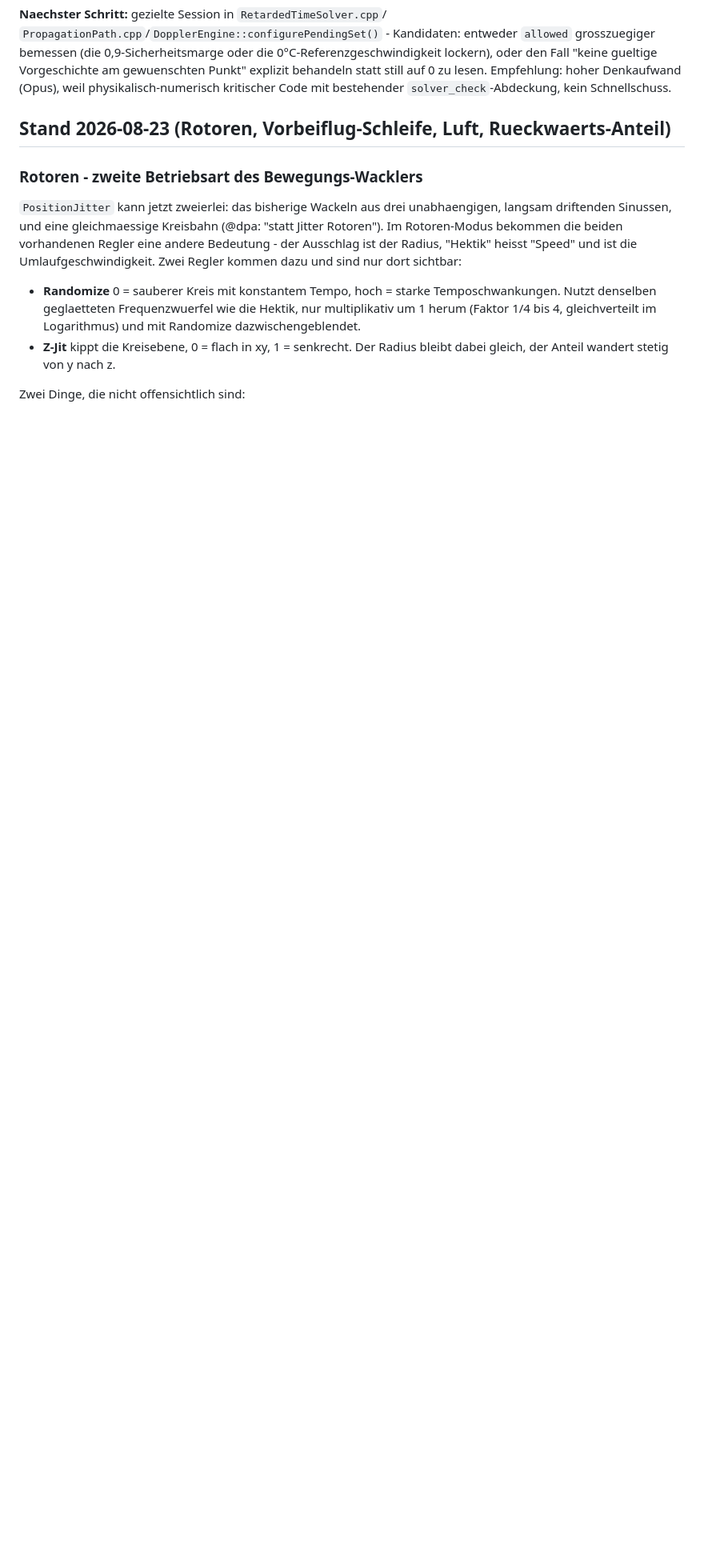
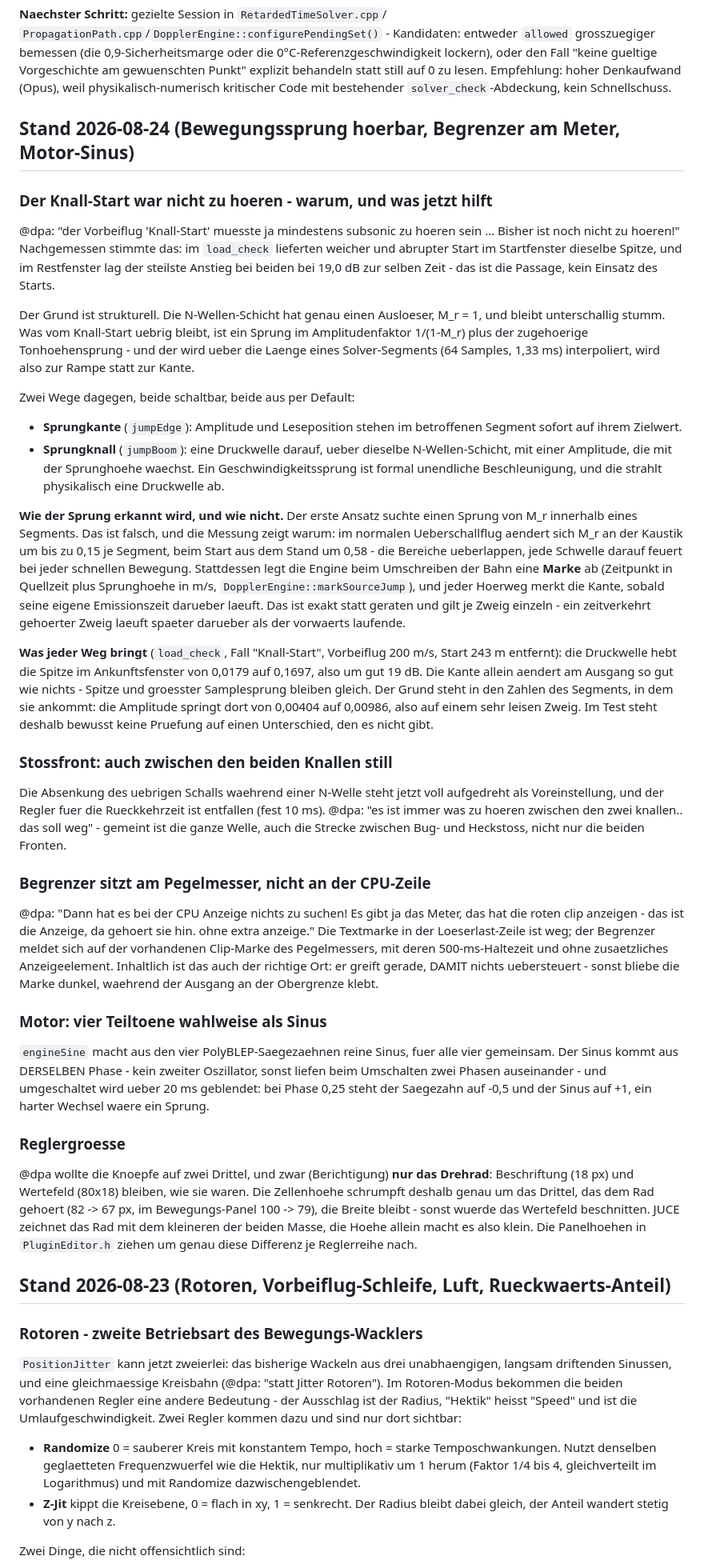
Before and after one commit to 3Dietrich/Dopplerfeld, a Markdown page: ARCHITEKTUR.md, the part around the change. Shown at 80% size. Rendered like a GitHub page; blank space fills up the shorter version.

Commit message:
Architektur-Karte: Stand 2026-08-24 (Bewegungssprung, Begrenzer am Meter, Motor-Sinus, Reglergroesse)
Co-Authored-By: Claude Opus 5 <noreply@anthropic.com>

```diff
--- a/ARCHITEKTUR.md
+++ b/ARCHITEKTUR.md
@@ -406,6 +406,86 @@ entweder `allowed` grosszuegiger bemessen (die 0,9-Sicherheitsmarge oder die
 Vorgeschichte am gewuenschten Punkt" explizit behandeln statt still auf 0 zu
 lesen. Empfehlung: hoher Denkaufwand (Opus), weil physikalisch-numerisch
 kritischer Code mit bestehender `solver_check`-Abdeckung, kein Schnellschuss.
+
+## Stand 2026-08-24 (Bewegungssprung hoerbar, Begrenzer am Meter, Motor-Sinus)
+
+### Der Knall-Start war nicht zu hoeren - warum, und was jetzt hilft
+
+@dpa: "der Vorbeiflug 'Knall-Start' muesste ja mindestens subsonic zu hoeren
+sein ... Bisher ist noch nicht zu hoeren!" Nachgemessen stimmte das: im
+`load_check` lieferten weicher und abrupter Start im Startfenster dieselbe
+Spitze, und im Restfenster lag der steilste Anstieg bei beiden bei 19,0 dB
+zur selben Zeit - das ist die Passage, kein Einsatz des Starts.
+
+Der Grund ist strukturell. Die N-Wellen-Schicht hat genau einen Ausloeser,
+M_r = 1, und bleibt unterschallig stumm. Was vom Knall-Start uebrig bleibt,
+ist ein Sprung im Amplitudenfaktor 1/(1-M_r) plus der zugehoerige
+Tonhoehensprung - und der wird ueber die Laenge eines Solver-Segments
+(64 Samples, 1,33 ms) interpoliert, wird also zur Rampe statt zur Kante.
+
+Zwei Wege dagegen, beide schaltbar, beide aus per Default:
+
+- **Sprungkante** (`jumpEdge`): Amplitude und Leseposition stehen im
+  betroffenen Segment sofort auf ihrem Zielwert.
+- **Sprungknall** (`jumpBoom`): eine Druckwelle darauf, ueber dieselbe
+  N-Wellen-Schicht, mit einer Amplitude, die mit der Sprunghoehe waechst.
+  Ein Geschwindigkeitssprung ist formal unendliche Beschleunigung, und die
+  strahlt physikalisch eine Druckwelle ab.
+
+**Wie der Sprung erkannt wird, und wie nicht.** Der erste Ansatz suchte einen
+Sprung von M_r innerhalb eines Segments. Das ist falsch, und die Messung zeigt
+warum: im normalen Ueberschallflug aendert sich M_r an der Kaustik um bis zu
+0,15 je Segment, beim Start aus dem Stand um 0,58 - die Bereiche ueberlappen,
+jede Schwelle darauf feuert bei jeder schnellen Bewegung. Stattdessen legt die
+Engine beim Umschreiben der Bahn eine **Marke** ab (Zeitpunkt in Quellzeit plus
+Sprunghoehe in m/s, `DopplerEngine::markSourceJump`), und jeder Hoerweg merkt
+die Kante, sobald seine eigene Emissionszeit darueber laeuft. Das ist exakt
+statt geraten und gilt je Zweig einzeln - ein zeitverkehrt gehoerter Zweig
+laeuft spaeter darueber als der vorwaerts laufende.
+
+**Was jeder Weg bringt** (`load_check`, Fall "Knall-Start", Vorbeiflug 200 m/s,
+Start 243 m entfernt): die Druckwelle hebt die Spitze im Ankunftsfenster von
+0,0179 auf 0,1697, also um gut 19 dB. Die Kante allein aendert am Ausgang so
+gut wie nichts - Spitze und groesster Samplesprung bleiben gleich. Der Grund
+steht in den Zahlen des Segments, in dem sie ankommt: die Amplitude springt
+dort von 0,00404 auf 0,00986, also auf einem sehr leisen Zweig. Im Test steht
+deshalb bewusst keine Pruefung auf einen Unterschied, den es nicht gibt.
+
+### Stossfront: auch zwischen den beiden Knallen still
+
+Die Absenkung des uebrigen Schalls waehrend einer N-Welle steht jetzt voll
+aufgedreht als Voreinstellung, und der Regler fuer die Rueckkehrzeit ist
+entfallen (fest 10 ms). @dpa: "es ist immer was zu hoeren zwischen den zwei
+knallen.. das soll weg" - gemeint ist die ganze Welle, auch die Strecke
+zwischen Bug- und Heckstoss, nicht nur die beiden Fronten.
+
+### Begrenzer sitzt am Pegelmesser, nicht an der CPU-Zeile
+
+@dpa: "Dann hat es bei der CPU Anzeige nichts zu suchen! Es gibt ja das Meter,
+das hat die roten clip anzeigen - das ist die Anzeige, da gehoert sie hin.
+ohne extra anzeige." Die Textmarke in der Loeserlast-Zeile ist weg; der
+Begrenzer meldet sich auf der vorhandenen Clip-Marke des Pegelmessers, mit
+deren 500-ms-Haltezeit und ohne zusaetzliches Anzeigeelement. Inhaltlich ist
+das auch der richtige Ort: er greift gerade, DAMIT nichts uebersteuert - sonst
+bliebe die Marke dunkel, waehrend der Ausgang an der Obergrenze klebt.
+
+### Motor: vier Teiltoene wahlweise als Sinus
+
+`engineSine` macht aus den vier PolyBLEP-Saegezaehnen reine Sinus, fuer alle
+vier gemeinsam. Der Sinus kommt aus DERSELBEN Phase - kein zweiter Oszillator,
+sonst liefen beim Umschalten zwei Phasen auseinander - und umgeschaltet wird
+ueber 20 ms geblendet: bei Phase 0,25 steht der Saegezahn auf -0,5 und der
+Sinus auf +1, ein harter Wechsel waere ein Sprung.
+
+### Reglergroesse
+
+@dpa wollte die Knoepfe auf zwei Drittel, und zwar (Berichtigung) **nur das
+Drehrad**: Beschriftung (18 px) und Wertefeld (80x18) bleiben, wie sie waren.
+Die Zellenhoehe schrumpft deshalb genau um das Drittel, das dem Rad gehoert
+(82 -> 67 px, im Bewegungs-Panel 100 -> 79), die Breite bleibt - sonst wuerde
+das Wertefeld beschnitten. JUCE zeichnet das Rad mit dem kleineren der beiden
+Masse, die Hoehe allein macht es also klein. Die Panelhoehen in
+`PluginEditor.h` ziehen um genau diese Differenz je Reglerreihe nach.
 
 ## Stand 2026-08-23 (Rotoren, Vorbeiflug-Schleife, Luft, Rueckwaerts-Anteil)
 
```
